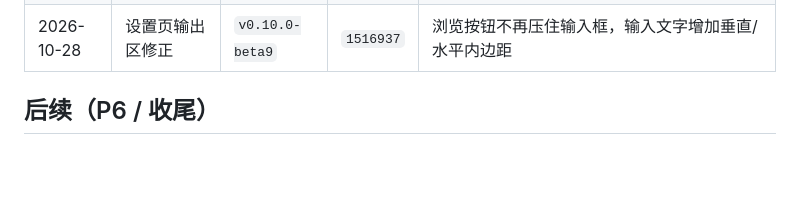
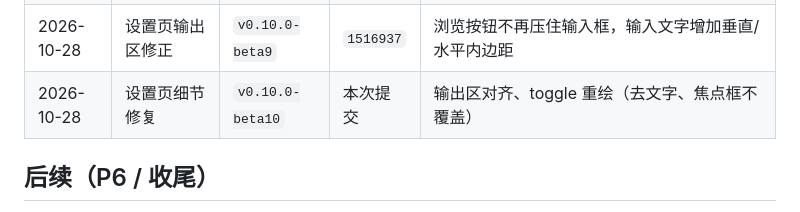
Before and after one commit to HaroldLoui/windows-cap, a Markdown page: docs/progress.md, the part around the change. Drawn GitHub-style; blank space fills up the shorter version.

```diff
--- a/docs/progress.md
+++ b/docs/progress.md
@@ -280,6 +280,7 @@
 | 2026-10-28 | UI kit 1a | `-` | `382ab24` | 抽取 theme/text/dpi/window/gdiplus，去重并修复 overlay accent 色 |
 | 2026-10-28 | UI kit 1b + 设置页 | `v0.10.0-beta9` | `ae84f07` | 卡片布局、热键录制器、自绘 toggle、DWM 圆角、常驻联动 |
 | 2026-10-28 | 设置页输出区修正 | `v0.10.0-beta9` | `1516937` | 浏览按钮不再压住输入框，输入文字增加垂直/水平内边距 |
+| 2026-10-28 | 设置页细节修复 | `v0.10.0-beta10` | 本次提交 | 输出区对齐、toggle 重绘（去文字、焦点框不覆盖） |
 
 ## 后续（P6 / 收尾）
 
```
Also changed, not shown: README.md (+1 -1 lines), docs/images/settings.png, 5 other files.
